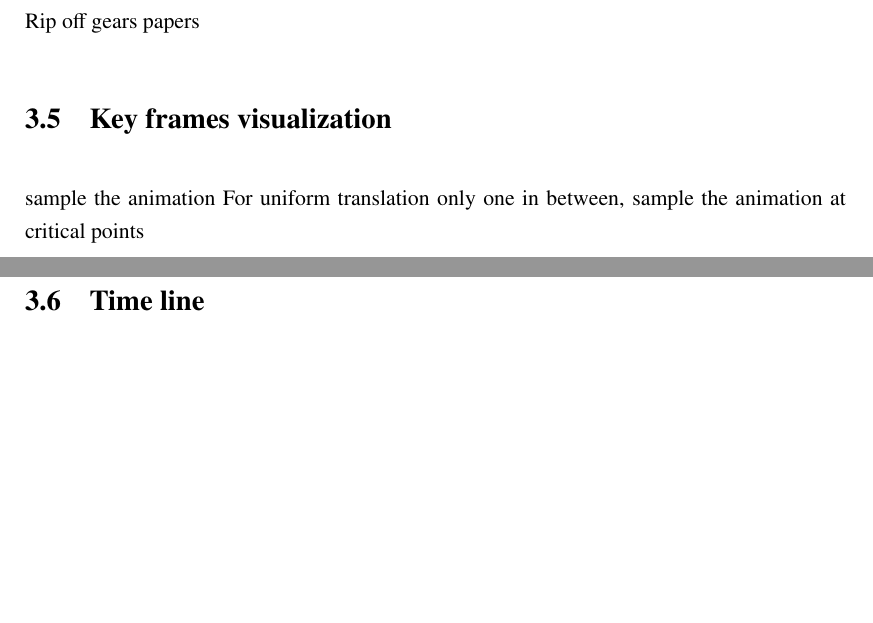
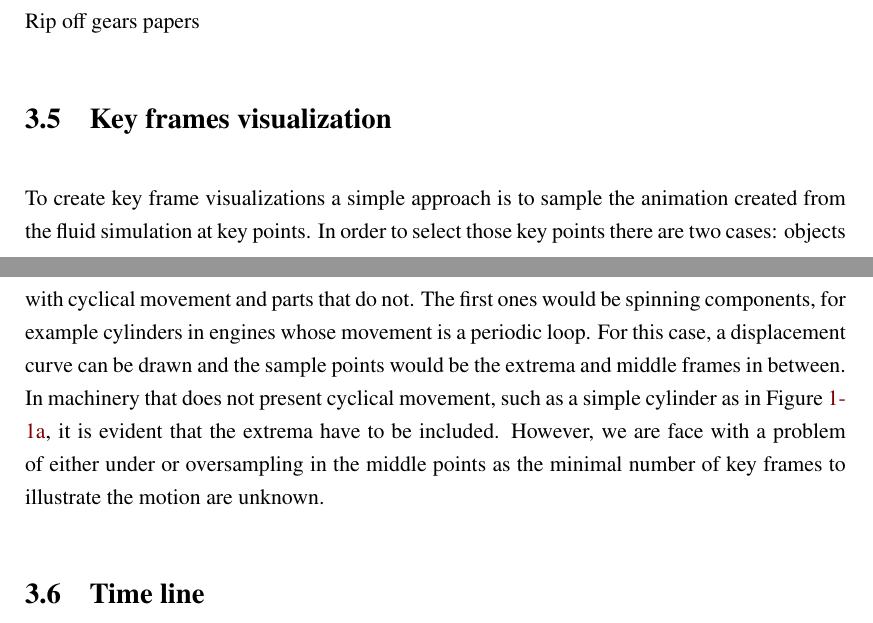
Before and after one commit to Era-Dorta/bath-rpp-coursework, a LaTeX thesis (thesis.tex, which reads methodology.tex): two parts of pages 18 and 19 of 27, joined at a grey line, cut so that both start at the same text, the shorter picture padded with empty space. Compiled offline with pdfLaTeX.

Commit message:
Added first version of Key frames visualization in methodology

```diff
--- a/methodology.tex
+++ b/methodology.tex
@@ -61,8 +61,14 @@ Rip off gears papers
 
 \section{Key frames visualization}
 
-sample the animation
-For uniform translation only one in between, sample the animation at critical points
+To create key frame visualizations a simple approach is to sample the animation created from the fluid simulation at key points.
+In order to select those key points there are two cases: objects with cyclical movement and parts that do not.
+The first ones would be spinning components, for example cylinders in engines whose movement is a periodic loop.
+For this case, a displacement curve can be drawn and the sample points would be the extrema and middle frames in between.
+In machinery that does not present cyclical movement, such as a simple cylinder as in Figure~\ref{fig:h_pump}, it is evident that the extrema have to be included.
+However, we are face with a problem of either under or oversampling in the middle points as the minimal number of key frames to illustrate the motion are unknown.
+%sample the animation
+%For uniform translation only one in between, sample the animation at critical points
 
 \section{Time line}
 
```
Also changed, not shown: thesis.pdf.
